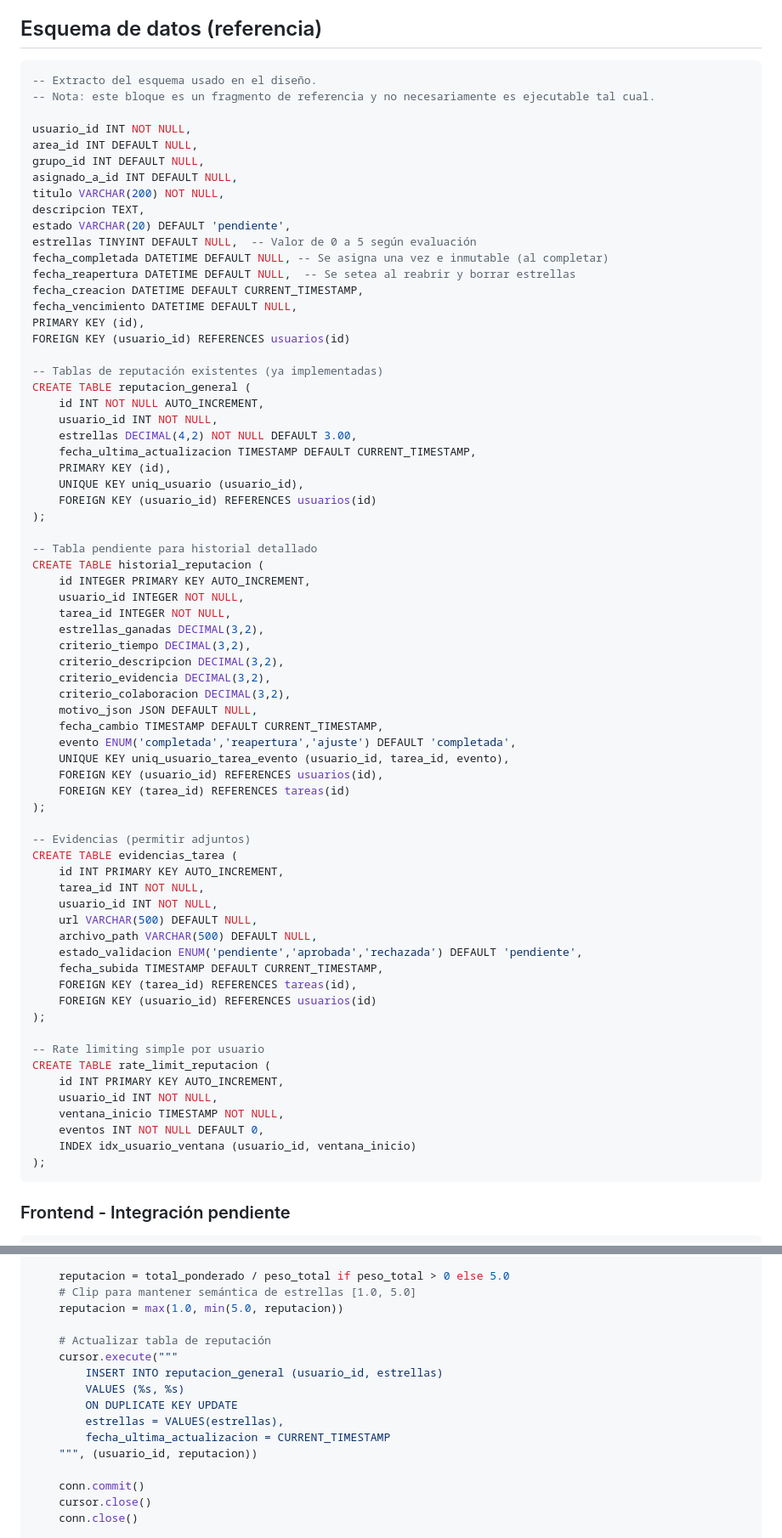
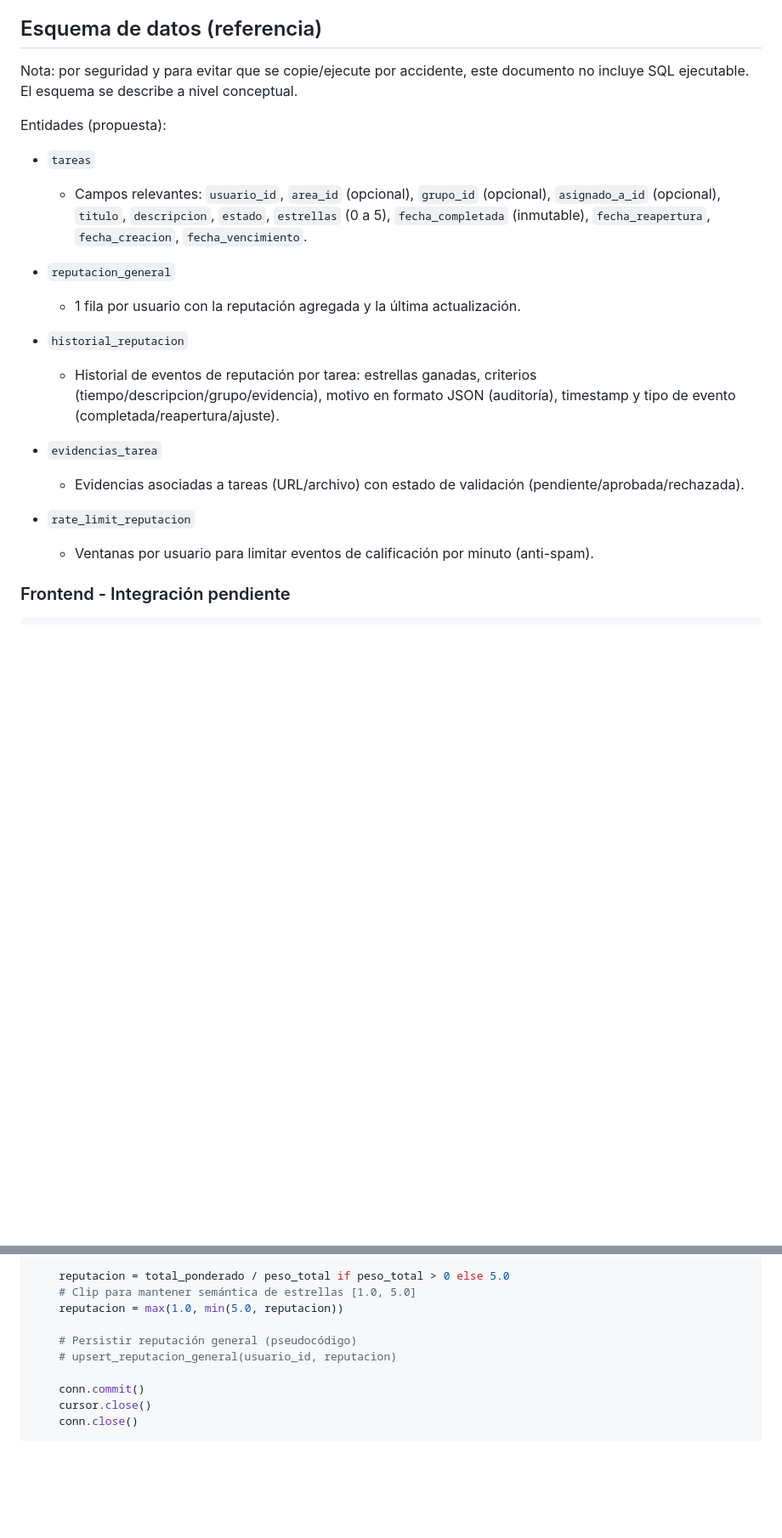
Before and after one commit to abramendef/astrengpr, a Markdown page: docs/SISTEMA_REPUTACION_ASTREN.md, 2 parts joined by grey strips. Shown at 85% size. Rendered like a GitHub page; blank space fills up the shorter version.

Commit message:
Ajustar documentación de reputación (sin SQL ejecutable)

````diff
--- a/docs/SISTEMA_REPUTACION_ASTREN.md
+++ b/docs/SISTEMA_REPUTACION_ASTREN.md
@@ -62,76 +62,28 @@ Para implementarlo en backend se necesita, como mínimo:
 
 ## Esquema de datos (referencia)
 
-```sql
--- Extracto del esquema usado en el diseño.
--- Nota: este bloque es un fragmento de referencia y no necesariamente es ejecutable tal cual.
+Nota: por seguridad y para evitar que se copie/ejecute por accidente, este documento no incluye SQL ejecutable.
+El esquema se describe a nivel conceptual.
 
-usuario_id INT NOT NULL,
-area_id INT DEFAULT NULL,
-grupo_id INT DEFAULT NULL,
-asignado_a_id INT DEFAULT NULL,
-titulo VARCHAR(200) NOT NULL,
-descripcion TEXT,
-estado VARCHAR(20) DEFAULT 'pendiente',
-estrellas TINYINT DEFAULT NULL,  -- Valor de 0 a 5 según evaluación
-fecha_completada DATETIME DEFAULT NULL, -- Se asigna una vez e inmutable (al completar)
-fecha_reapertura DATETIME DEFAULT NULL,  -- Se setea al reabrir y borrar estrellas
-fecha_creacion DATETIME DEFAULT CURRENT_TIMESTAMP,
-fecha_vencimiento DATETIME DEFAULT NULL,
-PRIMARY KEY (id),
-FOREIGN KEY (usuario_id) REFERENCES usuarios(id)
+Entidades (propuesta):
 
--- Tablas de reputación existentes (ya implementadas)
-CREATE TABLE reputacion_general (
-    id INT NOT NULL AUTO_INCREMENT,
-    usuario_id INT NOT NULL,
-    estrellas DECIMAL(4,2) NOT NULL DEFAULT 3.00,
-    fecha_ultima_actualizacion TIMESTAMP DEFAULT CURRENT_TIMESTAMP,
-    PRIMARY KEY (id),
-    UNIQUE KEY uniq_usuario (usuario_id),
-    FOREIGN KEY (usuario_id) REFERENCES usuarios(id)
-);
+- `tareas`
+  - Campos relevantes: `usuario_id`, `area_id` (opcional), `grupo_id` (opcional), `asignado_a_id` (opcional),
+    `titulo`, `descripcion`, `estado`, `estrellas` (0 a 5), `fecha_completada` (inmutable), `fecha_reapertura`,
+    `fecha_creacion`, `fecha_vencimiento`.
 
--- Tabla pendiente para historial detallado
-CREATE TABLE historial_reputacion (
-    id INTEGER PRIMARY KEY AUTO_INCREMENT,
-    usuario_id INTEGER NOT NULL,
-    tarea_id INTEGER NOT NULL,
-    estrellas_ganadas DECIMAL(3,2),
-    criterio_tiempo DECIMAL(3,2),
-    criterio_descripcion DECIMAL(3,2),
-    criterio_evidencia DECIMAL(3,2),
-    criterio_colaboracion DECIMAL(3,2),
-    motivo_json JSON DEFAULT NULL,
-    fecha_cambio TIMESTAMP DEFAULT CURRENT_TIMESTAMP,
-    evento ENUM('completada','reapertura','ajuste') DEFAULT 'completada',
-    UNIQUE KEY uniq_usuario_tarea_evento (usuario_id, tarea_id, evento),
-    FOREIGN KEY (usuario_id) REFERENCES usuarios(id),
-    FOREIGN KEY (tarea_id) REFERENCES tareas(id)
-);
+- `reputacion_general`
+  - 1 fila por usuario con la reputación agregada y la última actualización.
 
--- Evidencias (permitir adjuntos)
-CREATE TABLE evidencias_tarea (
-    id INT PRIMARY KEY AUTO_INCREMENT,
-    tarea_id INT NOT NULL,
-    usuario_id INT NOT NULL,
-    url VARCHAR(500) DEFAULT NULL,
-    archivo_path VARCHAR(500) DEFAULT NULL,
-    estado_validacion ENUM('pendiente','aprobada','rechazada') DEFAULT 'pendiente',
-    fecha_subida TIMESTAMP DEFAULT CURRENT_TIMESTAMP,
-    FOREIGN KEY (tarea_id) REFERENCES tareas(id),
-    FOREIGN KEY (usuario_id) REFERENCES usuarios(id)
-);
+- `historial_reputacion`
+  - Historial de eventos de reputación por tarea: estrellas ganadas, criterios (tiempo/descripcion/grupo/evidencia),
+    motivo en formato JSON (auditoría), timestamp y tipo de evento (completada/reapertura/ajuste).
 
--- Rate limiting simple por usuario
-CREATE TABLE rate_limit_reputacion (
-    id INT PRIMARY KEY AUTO_INCREMENT,
-    usuario_id INT NOT NULL,
-    ventana_inicio TIMESTAMP NOT NULL,
-    eventos INT NOT NULL DEFAULT 0,
-    INDEX idx_usuario_ventana (usuario_id, ventana_inicio)
-);
-```
+- `evidencias_tarea`
+  - Evidencias asociadas a tareas (URL/archivo) con estado de validación (pendiente/aprobada/rechazada).
+
+- `rate_limit_reputacion`
+  - Ventanas por usuario para limitar eventos de calificación por minuto (anti-spam).
 
 ### Frontend - Integración pendiente
 ```javascript
@@ -361,14 +285,8 @@ def calcular_reputacion_general(usuario_id):
     # Clip para mantener semántica de estrellas [1.0, 5.0]
     reputacion = max(1.0, min(5.0, reputacion))
 
-    # Actualizar tabla de reputación
-    cursor.execute("""
-        INSERT INTO reputacion_general (usuario_id, estrellas)
-        VALUES (%s, %s)
-        ON DUPLICATE KEY UPDATE
-        estrellas = VALUES(estrellas),
-        fecha_ultima_actualizacion = CURRENT_TIMESTAMP
-    """, (usuario_id, reputacion))
+    # Persistir reputación general (pseudocódigo)
+    # upsert_reputacion_general(usuario_id, reputacion)
 
     conn.commit()
     cursor.close()
````
Also changed, not shown: other parts of docs/SISTEMA_REPUTACION_ASTREN.md (+23 -51 lines).
